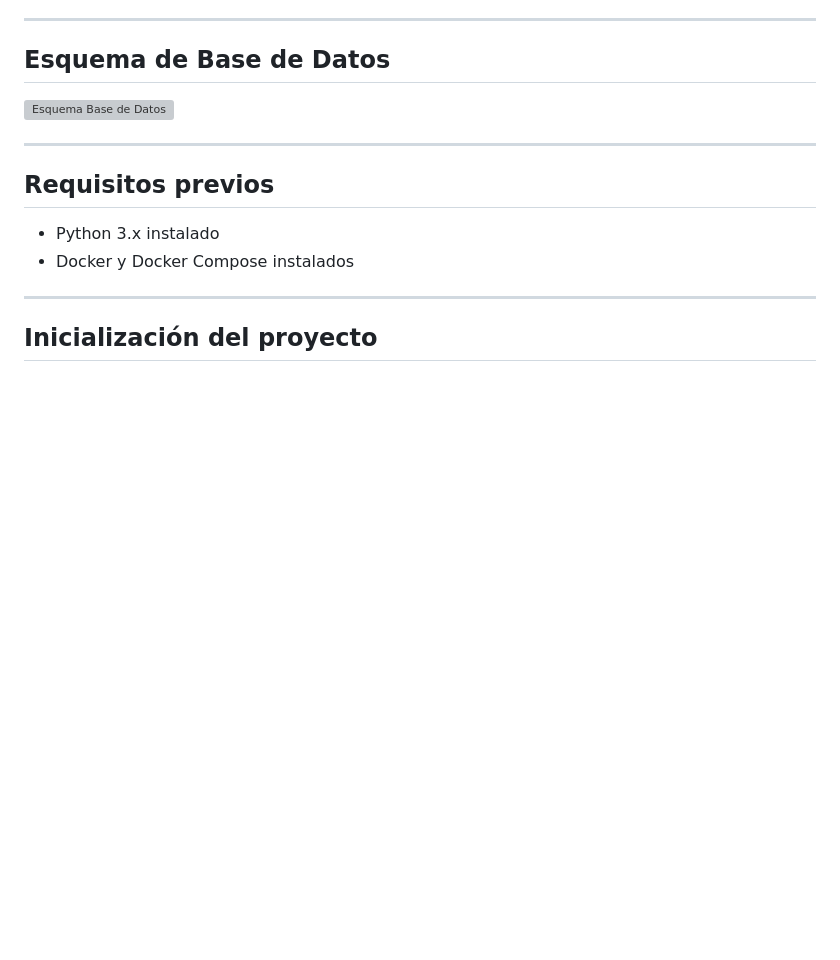
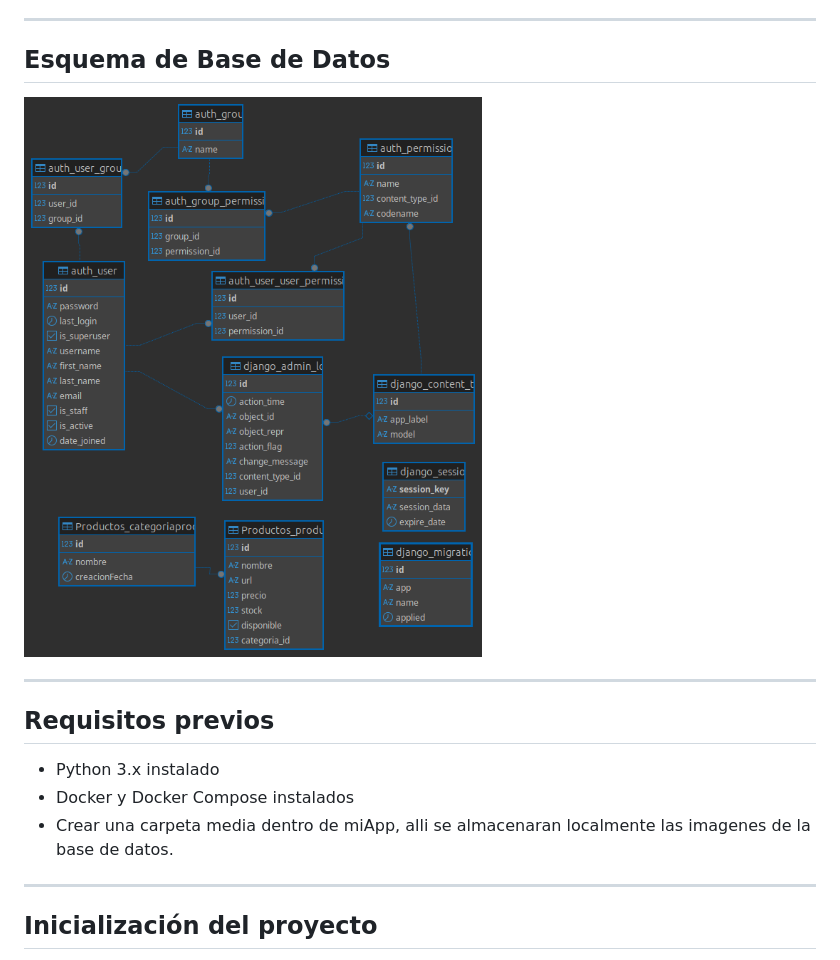
Before and after one commit to LautaroMabrass/Sistema-Django, a Markdown page: README.md, the part around the change. Drawn GitHub-style; pictures changed too: DBdiag.png (added); blank space fills up the shorter version; grey boxes are pictures that could not be loaded.

Commit message:
diagrama DB

```diff
--- a/README.md
+++ b/README.md
@@ -6,7 +6,7 @@ TiendaOnline es una aplicación web desarrollada con Django para la gestión de
 
 ## Esquema de Base de Datos
 
-![Esquema Base de Datos](imagen_db.png)
+![Esquema Base de Datos](DBdiag.png)
 
 ---
 
@@ -14,6 +14,7 @@ TiendaOnline es una aplicación web desarrollada con Django para la gestión de
 
 - Python 3.x instalado
 - Docker y Docker Compose instalados
+- Crear una carpeta media dentro de miApp, alli se almacenaran localmente las imagenes de la base de datos.
 
 ---
 
```
